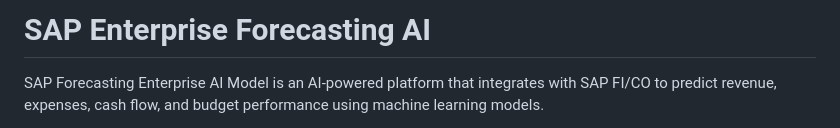
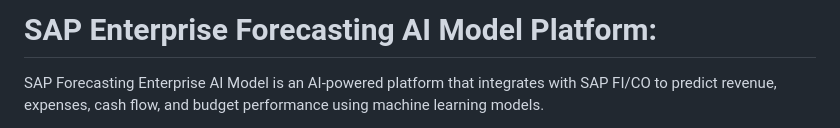
Before and after one commit to Palanikumaran25/SAP-Forecasting-Enterprises-AI-Model, a Markdown page: README.md, the part around the change. GitHub-like rendering.

```diff
--- a/README.md
+++ b/README.md
@@ -1,4 +1,4 @@
-# SAP Enterprise Forecasting AI
+# SAP Enterprise Forecasting AI Model Platform:
 
 SAP Forecasting Enterprise AI Model is an AI-powered platform that integrates with SAP FI/CO to predict revenue, expenses, cash flow, and budget performance using machine learning models.
 
```
